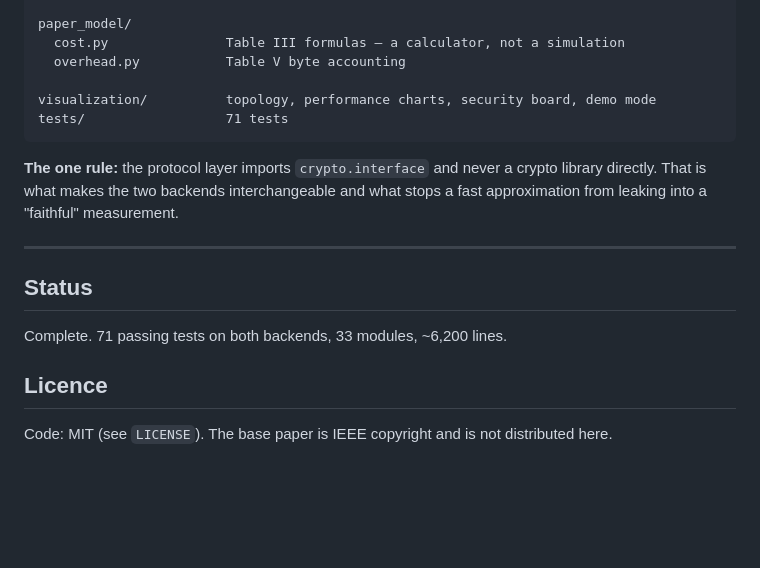
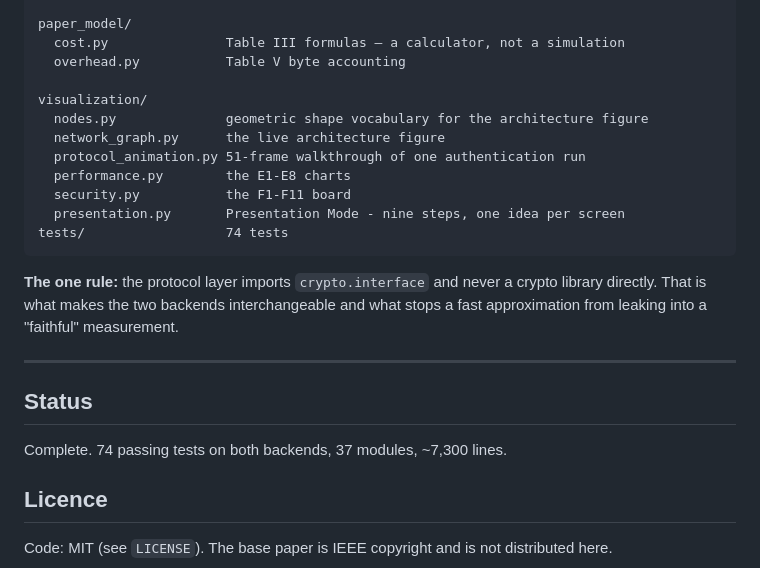
Before and after one commit to swarajkumar001/Secure-and-Efficient-Authenticated-Key-Management-Scheme-for-UAV-Assisted-Infrastructure-Less-IoVs, a Markdown page: README.md, the part around one of its changes. Drawn GitHub-style; blank space fills up the shorter version.

````diff
--- a/README.md
+++ b/README.md
@@ -259,8 +294,14 @@ paper_model/
   cost.py               Table III formulas — a calculator, not a simulation
   overhead.py           Table V byte accounting
 
-visualization/          topology, performance charts, security board, demo mode
-tests/                  71 tests
+visualization/
+  nodes.py              geometric shape vocabulary for the architecture figure
+  network_graph.py      the live architecture figure
+  protocol_animation.py 51-frame walkthrough of one authentication run
+  performance.py        the E1-E8 charts
+  security.py           the F1-F11 board
+  presentation.py       Presentation Mode - nine steps, one idea per screen
+tests/                  74 tests
 ```
 
 **The one rule:** the protocol layer imports `crypto.interface` and never a
@@ -271,7 +312,7 @@ what stops a fast approximation from leaking into a "faithful" measurement.
 
 ## Status
 
-Complete. 71 passing tests on both backends, 33 modules, ~6,200 lines.
+Complete. 74 passing tests on both backends, 37 modules, ~7,300 lines.
 
 ## Licence
 
````
Also changed, not shown: other parts of README.md (+43 -8 lines).
